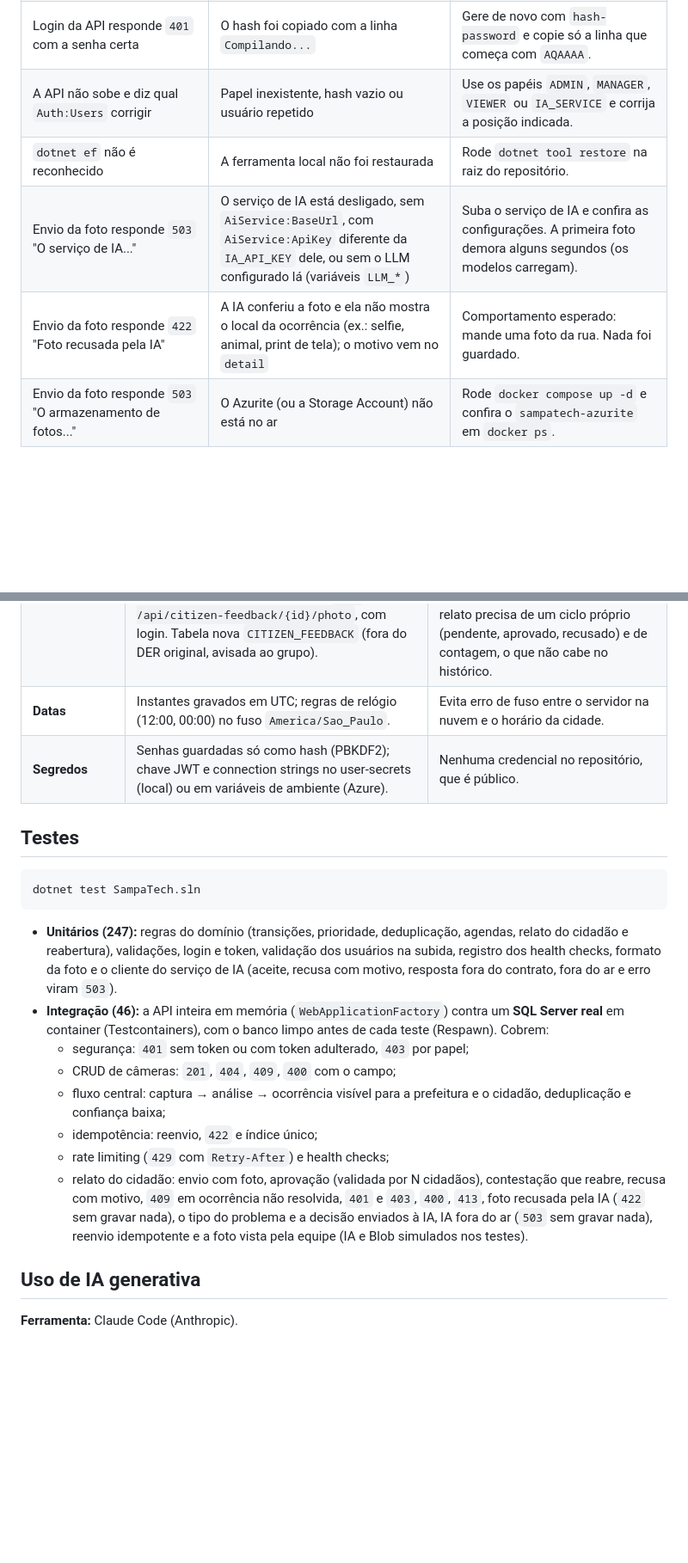
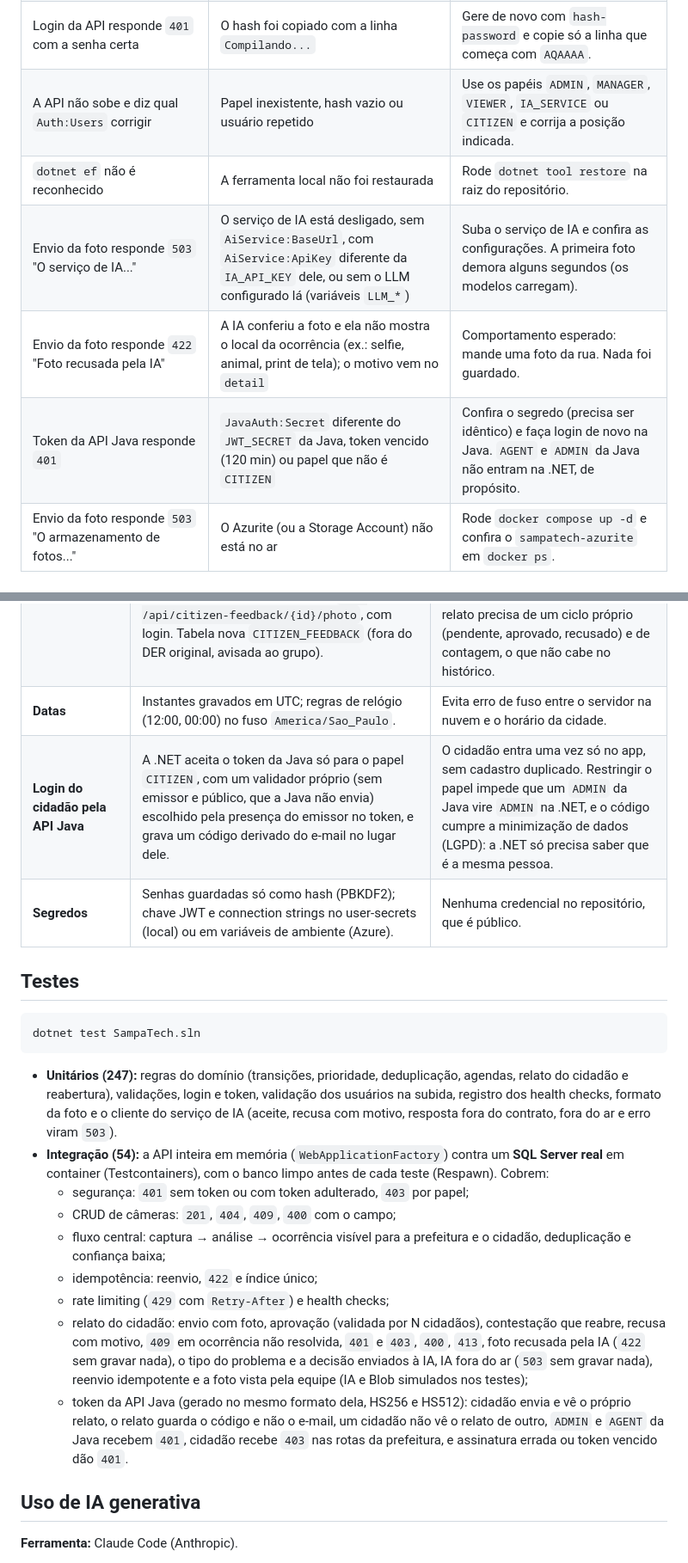
Before and after one commit to FIAP-2026-GS2/gs2-dotnet, a Markdown page: README.md, 2 parts joined by grey strips. Shown at 86% size. Rendered like a GitHub page; blank space fills up the shorter version.

```diff
--- a/README.md
+++ b/README.md
@@ -164,10 +171,11 @@ seu banco nem os seus segredos.
 | `Login failed for user 'sa'` no `dotnet ef database update` ou na API | A senha da connection string não é a que o SQL guardou. Acontece quando o `.env` muda depois da primeira subida (o SQL só lê a senha ao criar o volume) ou quando o terminal tem uma variável `MSSQL_SA_PASSWORD` definida, que passa na frente do `.env` | Confira se a senha da connection string é a mesma do `.env`. Rode `unset MSSQL_SA_PASSWORD` e recrie o banco local: `docker compose down -v && docker compose up -d` (apaga os dados locais). |
 | `A connection was successfully established with the server, but then an error occurred during the pre-login handshake` | O SQL Server ainda está ligando | Espere o `(healthy)` em `docker ps` e rode de novo. |
 | Login da API responde `401` com a senha certa | O hash foi copiado com a linha `Compilando...` | Gere de novo com `hash-password` e copie só a linha que começa com `AQAAAA`. |
-| A API não sobe e diz qual `Auth:Users` corrigir | Papel inexistente, hash vazio ou usuário repetido | Use os papéis `ADMIN`, `MANAGER`, `VIEWER` ou `IA_SERVICE` e corrija a posição indicada. |
+| A API não sobe e diz qual `Auth:Users` corrigir | Papel inexistente, hash vazio ou usuário repetido | Use os papéis `ADMIN`, `MANAGER`, `VIEWER`, `IA_SERVICE` ou `CITIZEN` e corrija a posição indicada. |
 | `dotnet ef` não é reconhecido | A ferramenta local não foi restaurada | Rode `dotnet tool restore` na raiz do repositório. |
 | Envio da foto responde `503` "O serviço de IA..." | O serviço de IA está desligado, sem `AiService:BaseUrl`, com `AiService:ApiKey` diferente da `IA_API_KEY` dele, ou sem o LLM configurado lá (variáveis `LLM_*`) | Suba o serviço de IA e confira as configurações. A primeira foto demora alguns segundos (os modelos carregam). |
 | Envio da foto responde `422` "Foto recusada pela IA" | A IA conferiu a foto e ela não mostra o local da ocorrência (ex.: selfie, animal, print de tela); o motivo vem no `detail` | Comportamento esperado: mande uma foto da rua. Nada foi guardado. |
+| Token da API Java responde `401` | `JavaAuth:Secret` diferente do `JWT_SECRET` da Java, token vencido (120 min) ou papel que não é `CITIZEN` | Confira o segredo (precisa ser idêntico) e faça login de novo na Java. `AGENT` e `ADMIN` da Java não entram na .NET, de propósito. |
 | Envio da foto responde `503` "O armazenamento de fotos..." | O Azurite (ou a Storage Account) não está no ar | Rode `docker compose up -d` e confira o `sampatech-azurite` em `docker ps`. |
 
 ## Autenticação e papéis
@@ -253,6 +269,7 @@ do ar, ou serviço de IA e armazenamento indisponíveis no envio da foto).
 | **Banco** | Nomes de tabelas e colunas iguais ao modelo relacional do grupo; índices únicos filtrados (captura por câmera e horário; uma atribuição aberta por ocorrência). | O banco segue o modelo relacional definido pelo grupo, e as regras de unicidade ficam garantidas pelo banco, não só pelo código. |
 | **Fotos do cidadão** | A API recebe o arquivo, confere o formato pelos bytes (não pela extensão), pede ao serviço de IA para borrar e conferir a foto (`POST /verificar-foto`, com o tipo do problema e a decisão) e guarda só a versão borrada num container **privado** do Blob. A foto sai só por `GET /api/citizen-feedback/{id}/photo`, com login. Tabela nova `CITIZEN_FEEDBACK` (fora do DER original, avisada ao grupo). | A promessa de privacidade vale também para as fotos do app: sem a IA, nada é guardado (`503`). A conferência barra fotos que não servem como prova antes de chegarem à equipe (`422`), e a decisão final continua humana. O relato precisa de um ciclo próprio (pendente, aprovado, recusado) e de contagem, o que não cabe no histórico. |
 | **Datas** | Instantes gravados em UTC; regras de relógio (12:00, 00:00) no fuso `America/Sao_Paulo`. | Evita erro de fuso entre o servidor na nuvem e o horário da cidade. |
+| **Login do cidadão pela API Java** | A .NET aceita o token da Java só para o papel `CITIZEN`, com um validador próprio (sem emissor e público, que a Java não envia) escolhido pela presença do emissor no token, e grava um código derivado do e-mail no lugar dele. | O cidadão entra uma vez só no app, sem cadastro duplicado. Restringir o papel impede que um `ADMIN` da Java vire `ADMIN` na .NET, e o código cumpre a minimização de dados (LGPD): a .NET só precisa saber que é a mesma pessoa. |
 | **Segredos** | Senhas guardadas só como hash (PBKDF2); chave JWT e connection strings no user-secrets (local) ou em variáveis de ambiente (Azure). | Nenhuma credencial no repositório, que é público. |
 
 ## Testes
@@ -265,7 +282,7 @@ dotnet test SampaTech.sln
   reabertura), validações, login e token, validação dos usuários na subida, registro dos health checks, formato
   da foto e o cliente do serviço de IA (aceite, recusa com motivo, resposta fora do contrato, fora do ar e erro
   viram `503`).
-- **Integração (46):** a API inteira em memória (`WebApplicationFactory`) contra um **SQL Server real** em
+- **Integração (54):** a API inteira em memória (`WebApplicationFactory`) contra um **SQL Server real** em
   container (Testcontainers), com o banco limpo antes de cada teste (Respawn). Cobrem:
   - segurança: `401` sem token ou com token adulterado, `403` por papel;
   - CRUD de câmeras: `201`, `404`, `409`, `400` com o campo;
@@ -276,7 +293,10 @@ dotnet test SampaTech.sln
   - relato do cidadão: envio com foto, aprovação (validada por N cidadãos), contestação que reabre, recusa com
     motivo, `409` em ocorrência não resolvida, `401` e `403`, `400`, `413`, foto recusada pela IA (`422` sem gravar
     nada), o tipo do problema e a decisão enviados à IA, IA fora do ar (`503` sem gravar nada),
-    reenvio idempotente e a foto vista pela equipe (IA e Blob simulados nos testes).
+    reenvio idempotente e a foto vista pela equipe (IA e Blob simulados nos testes);
+  - token da API Java (gerado no mesmo formato dela, HS256 e HS512): cidadão envia e vê o próprio relato, o
+    relato guarda o código e não o e-mail, um cidadão não vê o relato de outro, `ADMIN` e `AGENT` da Java
+    recebem `401`, cidadão recebe `403` nas rotas da prefeitura, e assinatura errada ou token vencido dão `401`.
 
 ## Uso de IA generativa
 
```
Also changed, not shown: other parts of README.md (+19 -4 lines), docs/arquitetura.png, 1 other file.
